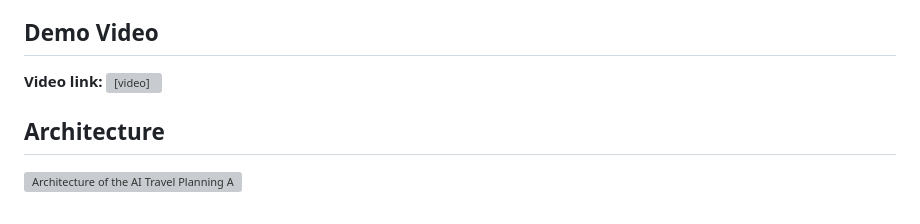
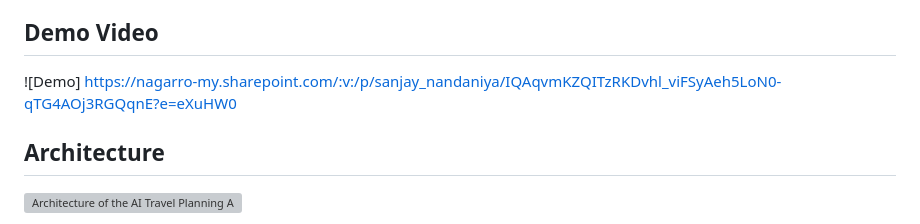
Before and after one commit to sanjayN4497/Sanjay_Nandaniya_3213327_NAGP_AI_ML_2026, a Markdown page: README.md, the part around the change. Rendered like a GitHub page; grey boxes are pictures that could not be loaded.

Commit message:
video link added

```diff
--- a/README.md
+++ b/README.md
@@ -4,7 +4,7 @@ A Singapore travel assistant that combines a local knowledge base, retrieval-aug
 
 ## Demo Video
 
-**Video link:** <video controls src="Sanjay_Nandaniya_3213327_NAGP_2026_AI_ML.mp4" title="Title"></video>
+![Demo] https://nagarro-my.sharepoint.com/:v:/p/sanjay_nandaniya/IQAqvmKZQITzRKDvhl_viFSyAeh5LoN0-qTG4AOj3RGQqnE?e=eXuHW0
 
 ## Architecture
 
```
